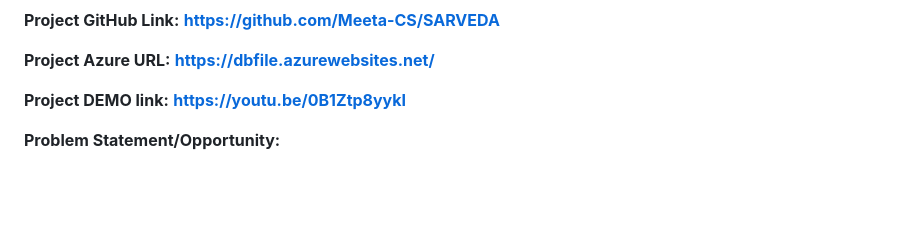
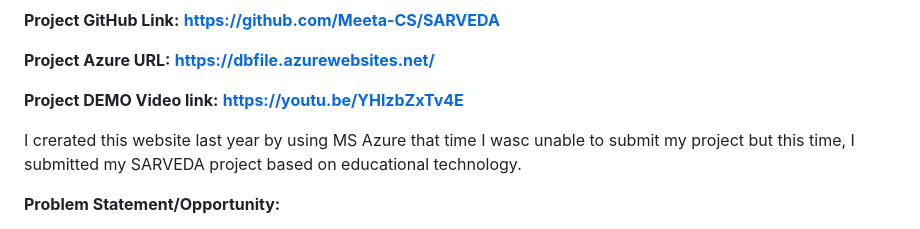
Before and after one commit to Meeta-CS/SARVEDA, a Markdown page: README.md, the part around the change. Drawn GitHub-style; blank space fills up the shorter version.

```diff
--- a/README.md
+++ b/README.md
@@ -16,9 +16,9 @@ This is project done by **Meenakshi Sain**i as the final project under Microsoft
 
 **Project Azure URL:**    **https://dbfile.azurewebsites.net/**
 
-**Project DEMO link:**    **https://youtu.be/0B1Ztp8yykI**
+**Project DEMO Video link:**    **https://youtu.be/YHIzbZxTv4E**
 
-
+I crerated this website last year by using MS Azure that time I wasc unable to submit my project but this time, I submitted my SARVEDA project based on educational technology.
 
 **Problem Statement/Opportunity:**
 
```
